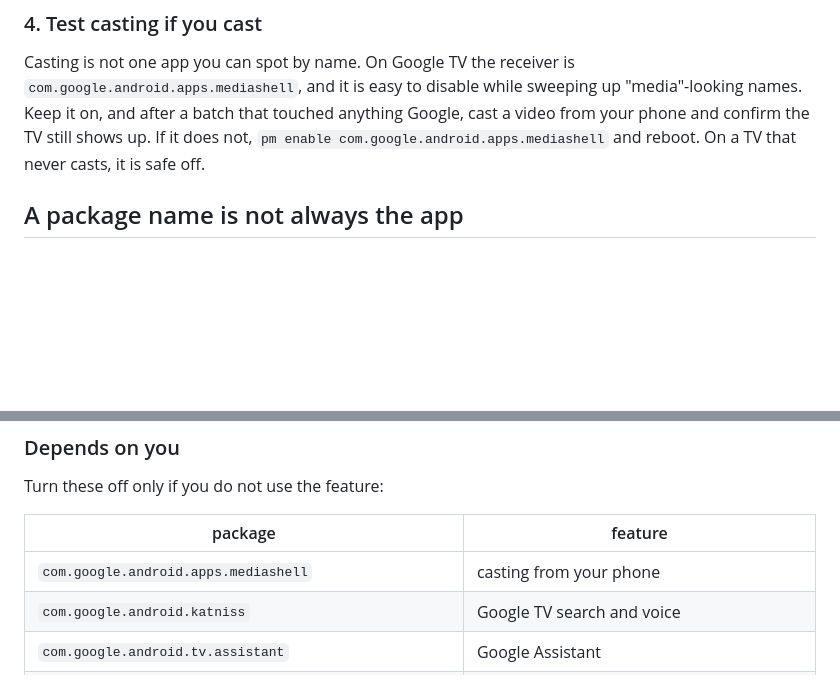
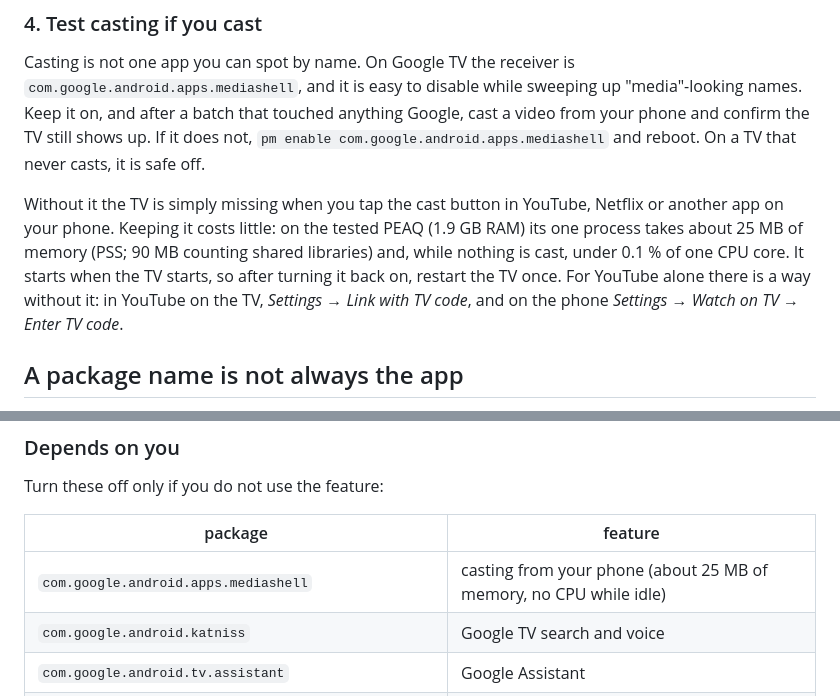
Before and after one commit to Delaybrain/glasshouse, a Markdown page: docs/debloat.md, 2 parts joined by grey strips. Drawn GitHub-style; blank space fills up the shorter version.

```diff
--- a/docs/debloat.md
+++ b/docs/debloat.md
@@ -54,6 +54,13 @@ Casting is not one app you can spot by name. On Google TV the receiver is
 "media"-looking names. Keep it on, and after a batch that touched anything Google, cast a
 video from your phone and confirm the TV still shows up. If it does not, `pm enable
 com.google.android.apps.mediashell` and reboot. On a TV that never casts, it is safe off.
+
+Without it the TV is simply missing when you tap the cast button in YouTube, Netflix or another
+app on your phone. Keeping it costs little: on the tested PEAQ (1.9 GB RAM) its one process takes
+about 25 MB of memory (PSS; 90 MB counting shared libraries) and, while nothing is cast, under 0.1 %
+of one CPU core. It starts when the TV starts, so after turning it back on, restart the TV once.
+For YouTube alone there is a way without it: in YouTube on the TV, *Settings → Link with TV code*,
+and on the phone *Settings → Watch on TV → Enter TV code*.
 
 ## A package name is not always the app
 
@@ -134,7 +141,7 @@ Turn these off only if you do not use the feature:
 
 | package | feature |
 | --- | --- |
-| `com.google.android.apps.mediashell` | casting from your phone |
+| `com.google.android.apps.mediashell` | casting from your phone (about 25 MB of memory, no CPU while idle) |
 | `com.google.android.katniss` | Google TV search and voice |
 | `com.google.android.tv.assistant` | Google Assistant |
 | `com.google.android.marvin.talkback` | TalkBack screen reader |
```
Also changed, not shown: CHANGELOG.md (added, +33 -0 lines), README.md (+10 -0 lines), docs/shots/15-remote-buttons.jpg, 7 other files.
